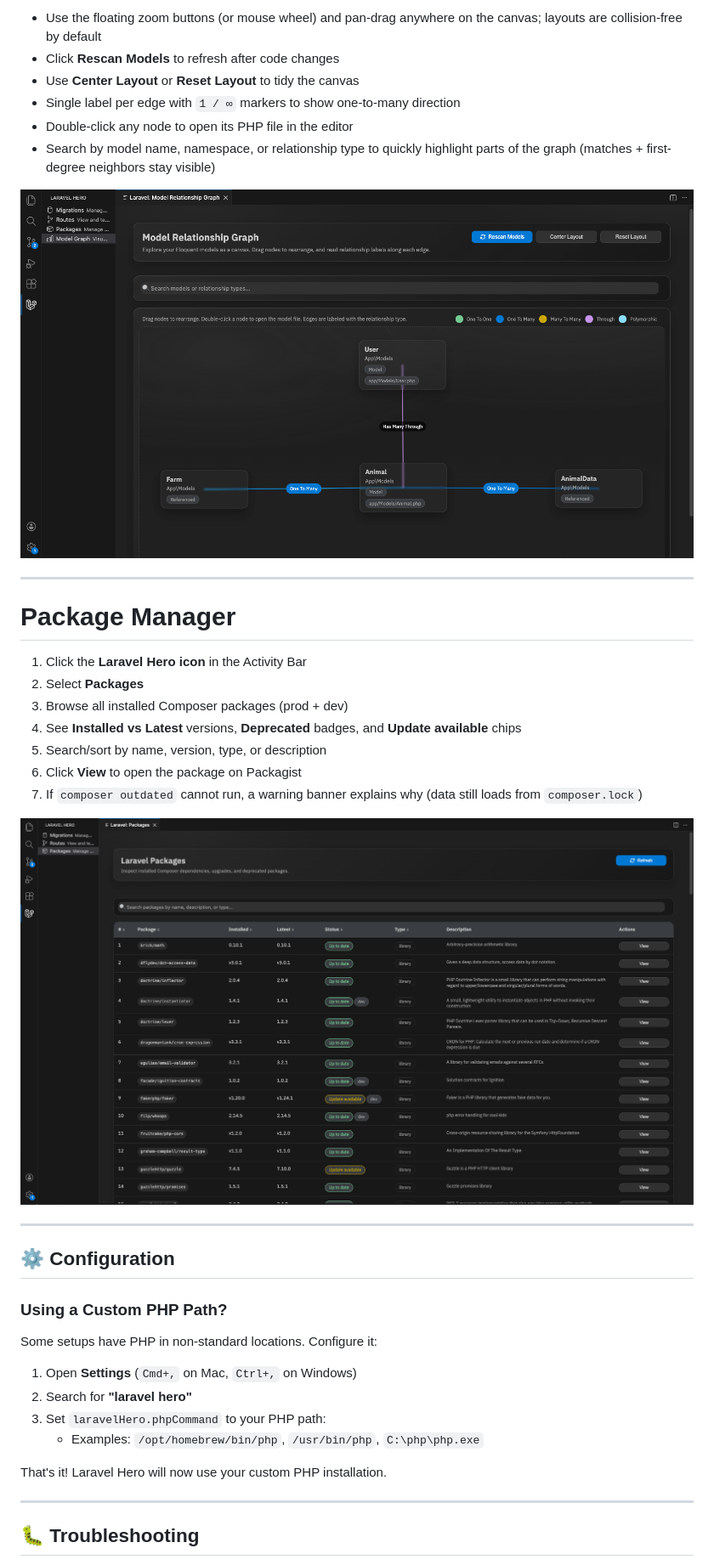
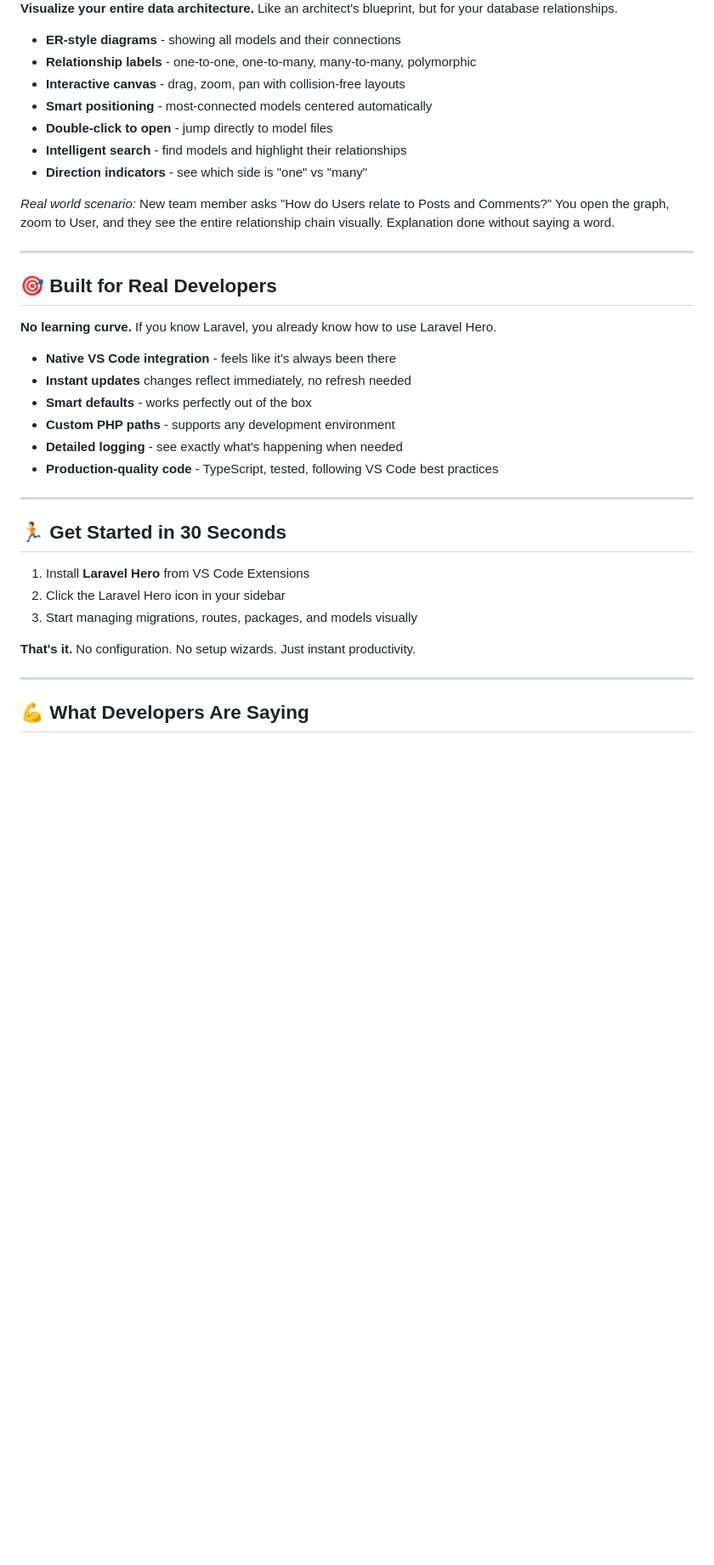
Before and after one commit to munasinha/vscode-laravel-hero, a Markdown page: README.md, the part around one of its changes. Shown at 85% size. GitHub-like rendering; blank space fills up the shorter version.

```diff
--- a/README.md
+++ b/README.md
@@ -167,47 +95,40 @@ Migrations, Routes, **Packages**, and the new **Model Relationship Graph** are a
 
-- Use the floating zoom buttons (or mouse wheel) and pan-drag anywhere on the canvas; layouts are collision-free by default
-- Click **Rescan Models** to refresh after code changes
-- Use **Center Layout** or **Reset Layout** to tidy the canvas
-- Single label per edge with `1 / ∞` markers to show one-to-many direction
-- Double-click any node to open its PHP file in the editor
-- Search by model name, namespace, or relationship type to quickly highlight parts of the graph (matches + first-degree neighbors stay visible)
+**Visualize your entire data architecture.** Like an architect's blueprint, but for your database relationships.
 
+- **ER-style diagrams** - showing all models and their connections
+- **Relationship labels** - one-to-one, one-to-many, many-to-many, polymorphic
+- **Interactive canvas** - drag, zoom, pan with collision-free layouts
+- **Smart positioning** - most-connected models centered automatically
+- **Double-click to open** - jump directly to model files
+- **Intelligent search** - find models and highlight their relationships
+- **Direction indicators** - see which side is "one" vs "many"
 
-<div align="center" style="margin-top:30px;margin-bottom:30px;">
-  <img style="height:auto;width:100%" src="media/overview/laravel-hero-model-relationship-graph.png">
-</div>
+*Real world scenario:* New team member asks "How do Users relate to Posts and Comments?" You open the graph, zoom to User, and they see the entire relationship chain visually. Explanation done without saying a word.
 
 ---
 
-# Package Manager
+## 🎯 Built for Real Developers
 
-1. Click the **Laravel Hero icon** in the Activity Bar
-2. Select **Packages**
-3. Browse all installed Composer packages (prod + dev)
-4. See **Installed vs Latest** versions, **Deprecated** badges, and **Update available** chips
-5. Search/sort by name, version, type, or description
-6. Click **View** to open the package on Packagist
-7. If `composer outdated` cannot run, a warning banner explains why (data still loads from `composer.lock`)
+**No learning curve.** If you know Laravel, you already know how to use Laravel Hero.
 
-<div align="center" style="margin-top:30px;margin-bottom:30px;">
-  <img style="height:auto;width:100%" src="media/overview/laravel-hero-packages.png">
-</div>
+- **Native VS Code integration** - feels like it's always been there
+- **Instant updates**  changes reflect immediately, no refresh needed
+- **Smart defaults** - works perfectly out of the box
+- **Custom PHP paths** - supports any development environment
+- **Detailed logging** - see exactly what's happening when needed
+- **Production-quality code** - TypeScript, tested, following VS Code best practices
 
 ---
 
-## ⚙️ Configuration
+## 🏃 Get Started in 30 Seconds
 
-### Using a Custom PHP Path?
-Some setups have PHP in non-standard locations. Configure it:
+1. Install **Laravel Hero** from VS Code Extensions
+2. Click the Laravel Hero icon in your sidebar
+3. Start managing migrations, routes, packages, and models visually
 
-1. Open **Settings** (`Cmd+,` on Mac, `Ctrl+,` on Windows)
-2. Search for **"laravel hero"**
-3. Set `laravelHero.phpCommand` to your PHP path:
-   - Examples: `/opt/homebrew/bin/php`, `/usr/bin/php`, `C:\php\php.exe`
-
-That's it! Laravel Hero will now use your custom PHP installation.
+**That's it.** No configuration. No setup wizards. Just instant productivity.
 
 ---
 
-## 🐛 Troubleshooting
+## 💪 What Developers Are Saying
 
```
Also changed, not shown: other parts of README.md (+79 -163 lines).
